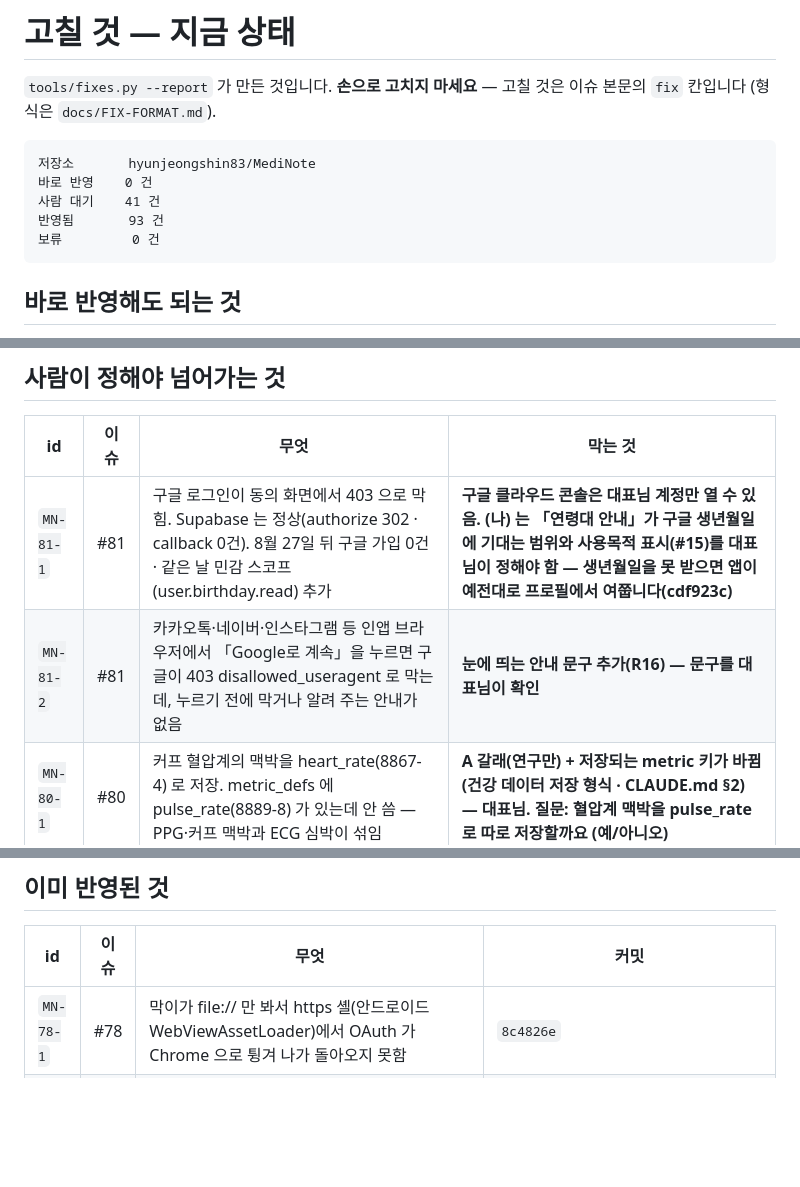
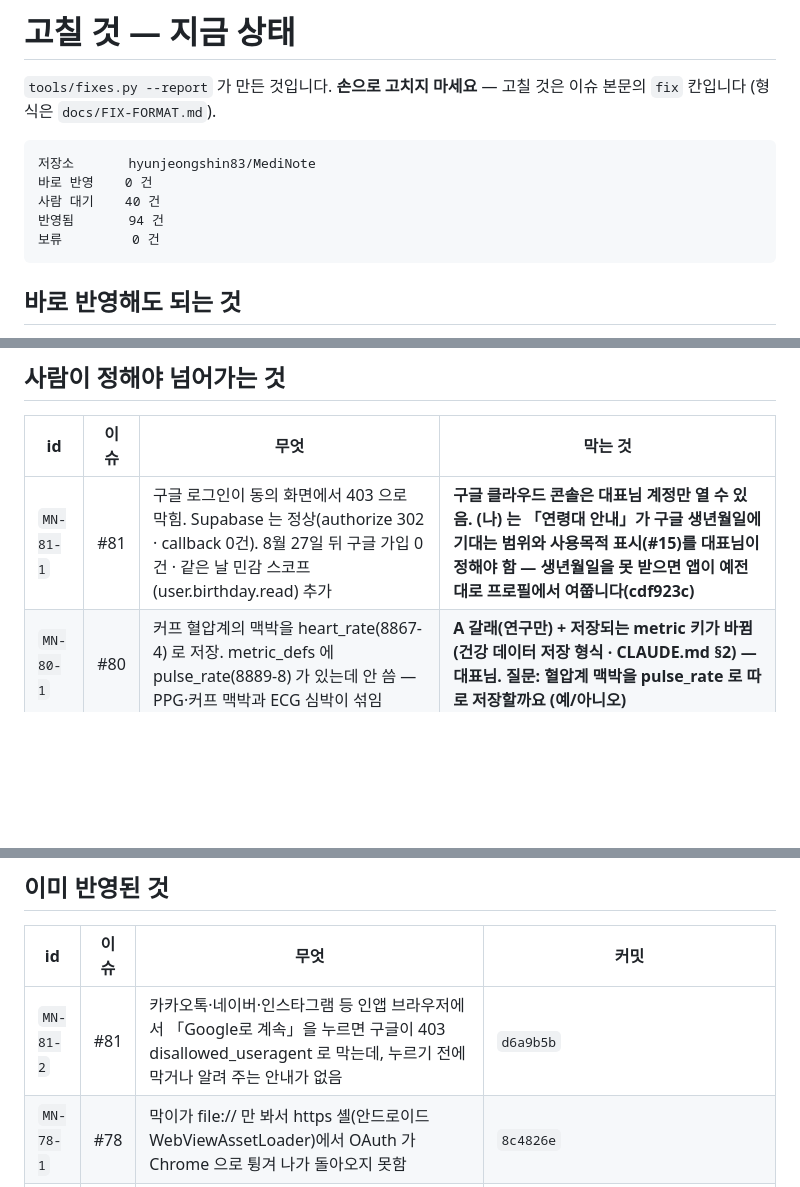
Before and after one commit to hyunjeongshin83/MediNote, a Markdown page: docs/FIXES.md, 3 parts joined by grey strips. GitHub-like rendering; blank space fills up the shorter version.

Commit message:
docs: FIXES.md — #81 MN-81-2 반영됨 · d6a9b5b (MN-81-1 콘솔 확인 대기)
Co-Authored-By: Claude Sonnet 5.5 <noreply@anthropic.com>
Claude-Session: https://claude.ai/code/session_017qgxKtzycqS9CewMabfPnB

````diff
--- a/docs/FIXES.md
+++ b/docs/FIXES.md
@@ -6,8 +6,8 @@
 ```
 저장소       hyunjeongshin83/MediNote
 바로 반영    0 건
-사람 대기    41 건
-반영됨       93 건
+사람 대기    40 건
+반영됨       94 건
 보류         0 건
 ```
 
@@ -22,7 +22,6 @@
 | id | 이슈 | 무엇 | 막는 것 |
 |---|---|---|---|
 | `MN-81-1` | #81 | 구글 로그인이 동의 화면에서 403 으로 막힘. Supabase 는 정상(authorize 302 · callback 0건). 8월 27일 뒤 구글 가입 0건 · 같은 날 민감 스코프(user.birthday.read) 추가 | **구글 클라우드 콘솔은 대표님 계정만 열 수 있음. (나) 는 「연령대 안내」가 구글 생년월일에 기대는 범위와 사용목적 표시(#15)를 대표님이 정해야 함 — 생년월일을 못 받으면 앱이 예전대로 프로필에서 여쭙니다(cdf923c)** |
-| `MN-81-2` | #81 | 카카오톡·네이버·인스타그램 등 인앱 브라우저에서 「Google로 계속」을 누르면 구글이 403 disallowed_useragent 로 막는데, 누르기 전에 막거나 알려 주는 안내가 없음 | **눈에 띄는 안내 문구 추가(R16) — 문구를 대표님이 확인** |
 | `MN-80-1` | #80 | 커프 혈압계의 맥박을 heart_rate(8867-4) 로 저장. metric_defs 에 pulse_rate(8889-8) 가 있는데 안 씀 — PPG·커프 맥박과 ECG 심박이 섞임 | **A 갈래(연구만) + 저장되는 metric 키가 바뀜(건강 데이터 저장 형식 · CLAUDE.md §2) — 대표님. 질문: 혈압계 맥박을 pulse_rate 로 따로 저장할까요 (예/아니오)** |
 | `MN-80-2` | #80 | 6시간 심박 표본 N개 중 마지막 1개만 저장 — 시간축에 올릴 선이 없음 | **A 갈래 + 저장량·행 모양 결정(표본 전부 vs 5분 요약) — 대표님. 질문: 가(전부) / 나(5분 요약)** |
 | `MN-80-3` | #80 | 어떤 방법으로 쟀는지(손목 PPG · 커프 · 귀 적외선 · 체온 잰 자리)와 그 방법의 통상 오차를 적을 열이 없어 ⑤검증이 값 층을 못 잼 | **스키마 변경 — 대표님 (CLAUDE.md §2 건강 데이터 저장 형식). 질문: 두 열을 더해도 될까요 (예/아니오)** |
@@ -67,6 +66,7 @@
 
 | id | 이슈 | 무엇 | 커밋 |
 |---|---|---|---|
+| `MN-81-2` | #81 | 카카오톡·네이버·인스타그램 등 인앱 브라우저에서 「Google로 계속」을 누르면 구글이 403 disallowed_useragent 로 막는데, 누르기 전에 막거나 알려 주는 안내가 없음 | `d6a9b5b` |
 | `MN-78-1` | #78 | 막이가 file:// 만 봐서 https 셸(안드로이드 WebViewAssetLoader)에서 OAuth 가 Chrome 으로 튕겨 나가 돌아오지 못함 | `8c4826e` |
 | `MN-78-2` | #78 | WKUIDelegate 가 없어 target="_blank" 링크(건강기기 안내 · Google 로그인 안내)가 눌러도 안 열림 | `8c4826e` |
 | `MN-78-3` | #78 | 알림을 눌러 켠 앱에서 didReceive 가 화면보다 먼저 와 「복약 창 열기」 JS 가 버려짐 | `8c4826e` |
````
